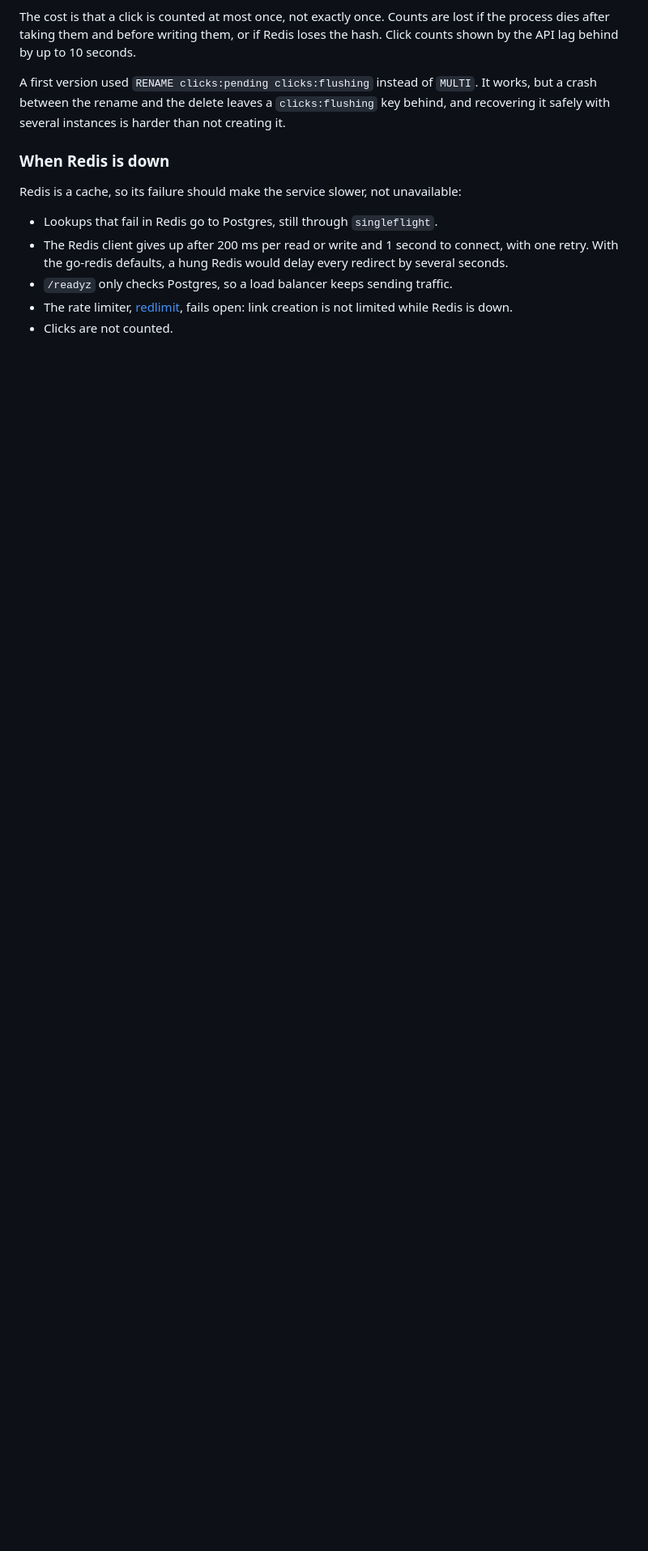
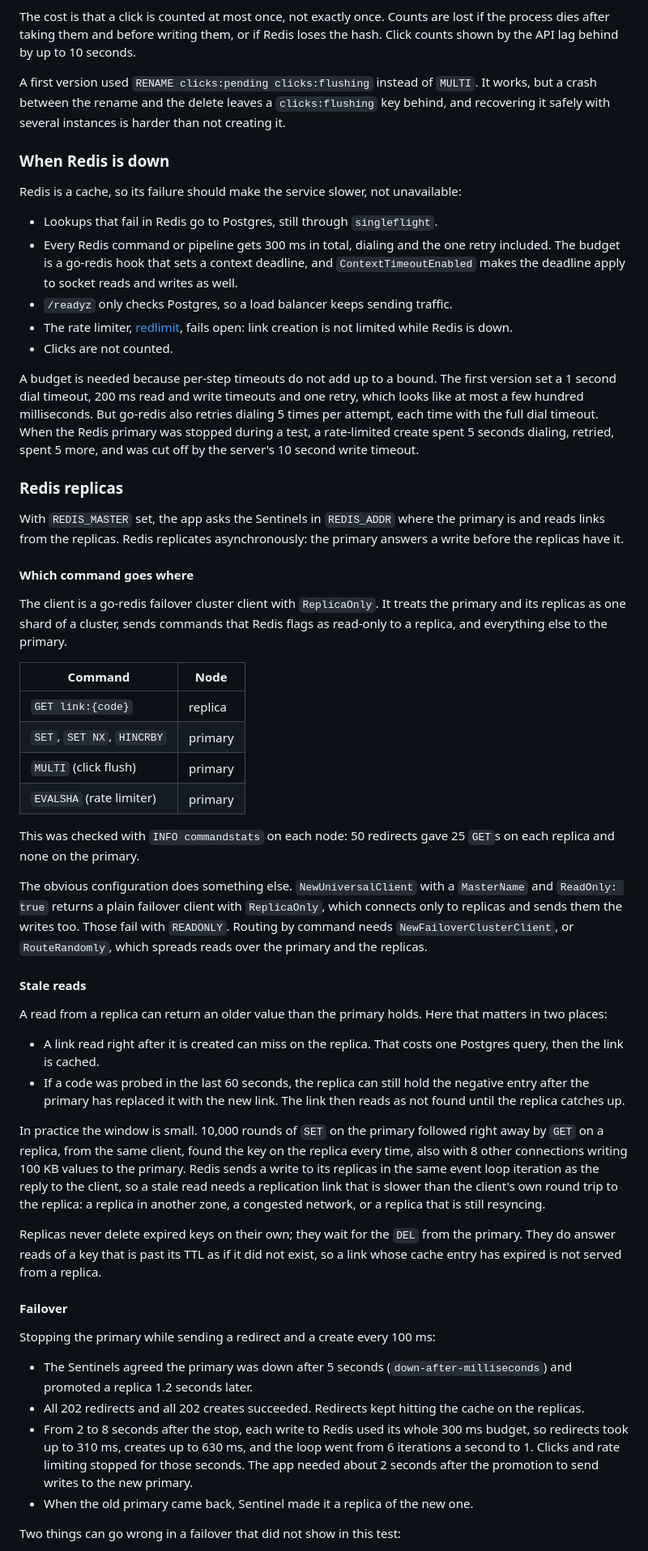
Before and after one commit to eduardperreca/redshortener, a Markdown page: README.md, the part around one of its changes. Shown at 81% size. GitHub-like rendering; blank space fills up the shorter version.

Commit message:
Document Redis replicas and the failover test
Which command goes to which node, the go-redis option that sends writes
to replicas, stale reads and why a local test could not produce one, and
what a Sentinel failover did to requests. Also the two failure modes the
test did not show: counts flushed twice when the DEL is lost, and an
empty primary wiping its replicas.

```diff
--- a/README.md
+++ b/README.md
@@ -202,10 +210,90 @@ Redis is a cache, so its failure should make the service slower, not
 unavailable:
 
 - Lookups that fail in Redis go to Postgres, still through `singleflight`.
-- The Redis client gives up after 200 ms per read or write and 1 second to
-  connect, with one retry. With the go-redis defaults, a hung Redis would delay
-  every redirect by several seconds.
+- Every Redis command or pipeline gets 300 ms in total, dialing and the one
+  retry included. The budget is a go-redis hook that sets a context deadline,
+  and `ContextTimeoutEnabled` makes the deadline apply to socket reads and
+  writes as well.
 - `/readyz` only checks Postgres, so a load balancer keeps sending traffic.
 - The rate limiter, [redlimit](https://github.com/eduardperreca/redlimit),
   fails open: link creation is not limited while Redis is down.
 - Clicks are not counted.
+
+A budget is needed because per-step timeouts do not add up to a bound. The
+first version set a 1 second dial timeout, 200 ms read and write timeouts and
+one retry, which looks like at most a few hundred milliseconds. But go-redis
+also retries dialing 5 times per attempt, each time with the full dial
+timeout. When the Redis primary was stopped during a test, a rate-limited
+create spent 5 seconds dialing, retried, spent 5 more, and was cut off by the
+server's 10 second write timeout.
+
+### Redis replicas
+
+With `REDIS_MASTER` set, the app asks the Sentinels in `REDIS_ADDR` where the
+primary is and reads links from the replicas. Redis replicates asynchronously:
+the primary answers a write before the replicas have it.
+
+#### Which command goes where
+
+The client is a go-redis failover cluster client with `ReplicaOnly`. It treats
+the primary and its replicas as one shard of a cluster, sends commands that
+Redis flags as read-only to a replica, and everything else to the primary.
+
+| Command                        | Node    |
+| ------------------------------ | ------- |
+| `GET link:{code}`              | replica |
+| `SET`, `SET NX`, `HINCRBY`     | primary |
+| `MULTI` (click flush)          | primary |
+| `EVALSHA` (rate limiter)       | primary |
+
+This was checked with `INFO commandstats` on each node: 50 redirects gave 25
+`GET`s on each replica and none on the primary.
+
+The obvious configuration does something else. `NewUniversalClient` with a
+`MasterName` and `ReadOnly: true` returns a plain failover client with
+`ReplicaOnly`, which connects only to replicas and sends them the writes too.
+Those fail with `READONLY`. Routing by command needs
+`NewFailoverClusterClient`, or `RouteRandomly`, which spreads reads over the
+primary and the replicas.
+
+#### Stale reads
+
+A read from a replica can return an older value than the primary holds. Here
+that matters in two places:
+
+- A link read right after it is created can miss on the replica. That costs
+  one Postgres query, then the link is cached.
+- If a code was probed in the last 60 seconds, the replica can still hold the
+  negative entry after the primary has replaced it with the new link. The link
+  then reads as not found until the replica catches up.
+
+In practice the window is small. 10,000 rounds of `SET` on the primary followed
+right away by `GET` on a replica, from the same client, found the key on the
+replica every time, also with 8 other connections writing 100 KB values to the
+primary. Redis sends a write to its replicas in the same event loop iteration
+as the reply to the client, so a stale read needs a replication link that is
+slower than the client's own round trip to the replica: a replica in another
+zone, a congested network, or a replica that is still resyncing.
+
+Replicas never delete expired keys on their own; they wait for the `DEL` from
+the primary. They do answer reads of a key that is past its TTL as if it did
+not exist, so a link whose cache entry has expired is not served from a
+replica.
+
+#### Failover
+
+Stopping the primary while sending a redirect and a create every 100 ms:
+
+- The Sentinels agreed the primary was down after 5 seconds
+  (`down-after-milliseconds`) and promoted a replica 1.2 seconds later.
+- All 202 redirects and all 202 creates succeeded. Redirects kept hitting the
+  cache on the replicas.
+- From 2 to 8 seconds after the stop, each write to Redis used its whole 300
+  ms budget, so redirects took up to 310 ms, creates up to 630 ms, and the loop
+  went from 6 iterations a second to 1. Clicks and rate limiting stopped for
+  those seconds. The app needed about 2 seconds after the promotion to send
+  writes to the new primary.
+- When the old primary came back, Sentinel made it a replica of the new one.
+
+Two things can go wrong in a failover that did not show in this test:
+
```
Also changed, not shown: other parts of README.md (+23 -2 lines).
